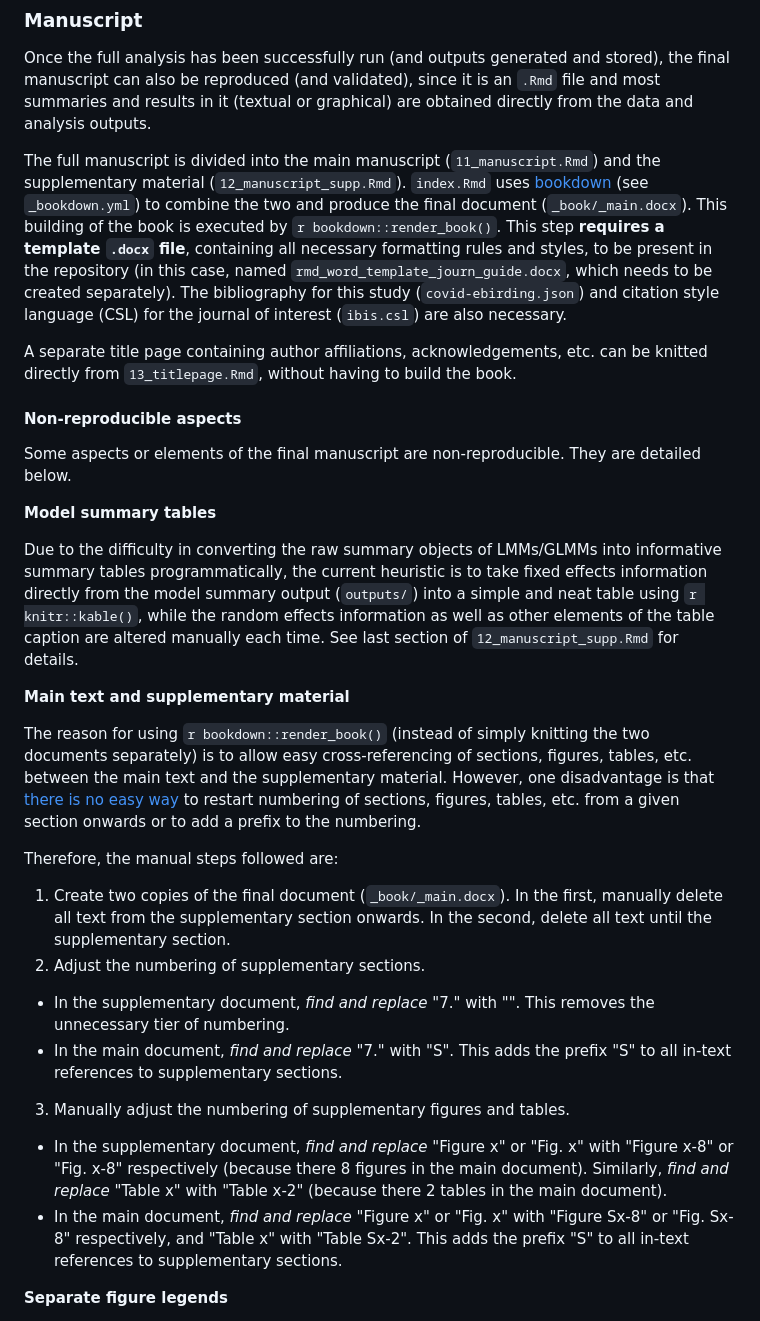
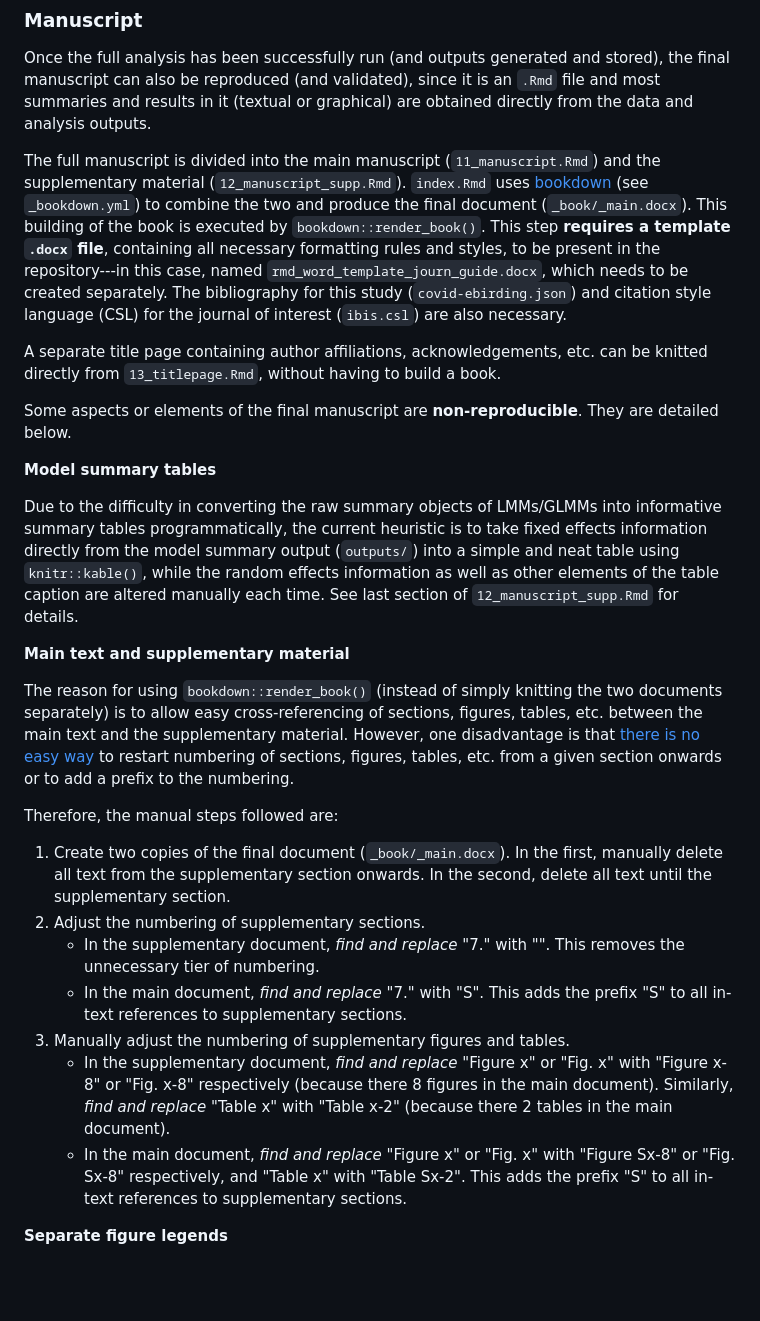
Before and after one commit to rikudoukarthik/covid-ebirding, a Markdown page: README.md, the part around the change. GitHub-like rendering; blank space fills up the shorter version.

```diff
--- a/README.md
+++ b/README.md
@@ -35,34 +35,29 @@ Then, the analyses can be run. The study is divided into two broad sections, one
 
 Once the full analysis has been successfully run (and outputs generated and stored), the final manuscript can also be reproduced (and validated), since it is an `.Rmd` file and most summaries and results in it (textual or graphical) are obtained directly from the data and analysis outputs.
 
-The full manuscript is divided into the main manuscript (`11_manuscript.Rmd`) and the supplementary material (`12_manuscript_supp.Rmd`). `index.Rmd` uses [bookdown](https://bookdown.org/) (see `_bookdown.yml`) to combine the two and produce the final document (`_book/_main.docx`). This building of the book is executed by `r bookdown::render_book()`. This step **requires a template `.docx` file**, containing all necessary formatting rules and styles, to be present in the repository (in this case, named `rmd_word_template_journ_guide.docx`, which needs to be created separately). The bibliography for this study (`covid-ebirding.json`) and citation style language (CSL) for the journal of interest (`ibis.csl`) are also necessary.
+The full manuscript is divided into the main manuscript (`11_manuscript.Rmd`) and the supplementary material (`12_manuscript_supp.Rmd`). `index.Rmd` uses [bookdown](https://bookdown.org/) (see `_bookdown.yml`) to combine the two and produce the final document (`_book/_main.docx`). This building of the book is executed by `bookdown::render_book()`. This step **requires a template `.docx` file**, containing all necessary formatting rules and styles, to be present in the repository---in this case, named `rmd_word_template_journ_guide.docx`, which needs to be created separately. The bibliography for this study (`covid-ebirding.json`) and citation style language (CSL) for the journal of interest (`ibis.csl`) are also necessary.
 
-A separate title page containing author affiliations, acknowledgements, etc. can be knitted directly from `13_titlepage.Rmd`, without having to build the book.
+A separate title page containing author affiliations, acknowledgements, etc. can be knitted directly from `13_titlepage.Rmd`, without having to build a book.
 
-#### Non-reproducible aspects
-
-Some aspects or elements of the final manuscript are non-reproducible. They are detailed below.
+Some aspects or elements of the final manuscript are **non-reproducible**. They are detailed below.
 
 **Model summary tables**
 
-Due to the difficulty in converting the raw summary objects of LMMs/GLMMs into informative summary tables programmatically, the current heuristic is to take fixed effects information directly from the model summary output (`outputs/`) into a simple and neat table using `r knitr::kable()`, while the random effects information as well as other elements of the table caption are altered manually each time. See last section of `12_manuscript_supp.Rmd` for details.
+Due to the difficulty in converting the raw summary objects of LMMs/GLMMs into informative summary tables programmatically, the current heuristic is to take fixed effects information directly from the model summary output (`outputs/`) into a simple and neat table using `knitr::kable()`, while the random effects information as well as other elements of the table caption are altered manually each time. See last section of `12_manuscript_supp.Rmd` for details.
 
 **Main text and supplementary material**
 
-The reason for using `r bookdown::render_book()` (instead of simply knitting the two documents separately) is to allow easy cross-referencing of sections, figures, tables, etc. between the main text and the supplementary material. However, one disadvantage is that [there is no easy way](https://stackoverflow.com/questions/50223141/rmarkdown-bookdown-separate-figure-numbering-for-supplemental-section) to restart numbering of sections, figures, tables, etc. from a given section onwards or to add a prefix to the numbering.
+The reason for using `bookdown::render_book()` (instead of simply knitting the two documents separately) is to allow easy cross-referencing of sections, figures, tables, etc. between the main text and the supplementary material. However, one disadvantage is that [there is no easy way](https://stackoverflow.com/questions/50223141/rmarkdown-bookdown-separate-figure-numbering-for-supplemental-section) to restart numbering of sections, figures, tables, etc. from a given section onwards or to add a prefix to the numbering.
 
 Therefore, the manual steps followed are:
 
 1.  Create two copies of the final document (`_book/_main.docx`). In the first, manually delete all text from the supplementary section onwards. In the second, delete all text until the supplementary section.
 2.  Adjust the numbering of supplementary sections.
-
--   In the supplementary document, *find and replace* "7." with "". This removes the unnecessary tier of numbering.
--   In the main document, *find and replace* "7." with "S". This adds the prefix "S" to all in-text references to supplementary sections.
-
+    -   In the supplementary document, *find and replace* "7." with "". This removes the unnecessary tier of numbering.
+    -   In the main document, *find and replace* "7." with "S". This adds the prefix "S" to all in-text references to supplementary sections.
 3.  Manually adjust the numbering of supplementary figures and tables.
-
--   In the supplementary document, *find and replace* "Figure x" or "Fig. x" with "Figure x-8" or "Fig. x-8" respectively (because there 8 figures in the main document). Similarly, *find and replace* "Table x" with "Table x-2" (because there 2 tables in the main document).
--   In the main document, *find and replace* "Figure x" or "Fig. x" with "Figure Sx-8" or "Fig. Sx-8" respectively, and "Table x" with "Table Sx-2". This adds the prefix "S" to all in-text references to supplementary sections.
+    -   In the supplementary document, *find and replace* "Figure x" or "Fig. x" with "Figure x-8" or "Fig. x-8" respectively (because there 8 figures in the main document). Similarly, *find and replace* "Table x" with "Table x-2" (because there 2 tables in the main document).
+    -   In the main document, *find and replace* "Figure x" or "Fig. x" with "Figure Sx-8" or "Fig. Sx-8" respectively, and "Table x" with "Table Sx-2". This adds the prefix "S" to all in-text references to supplementary sections.
 
 **Separate figure legends**
 
```
